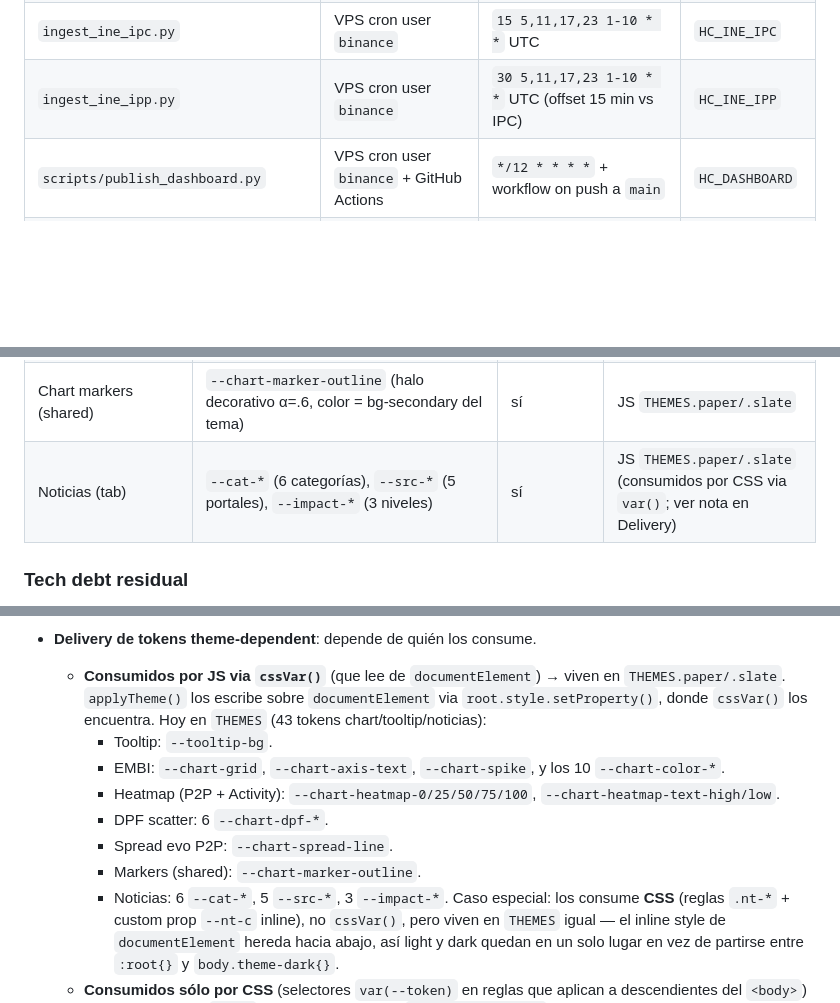
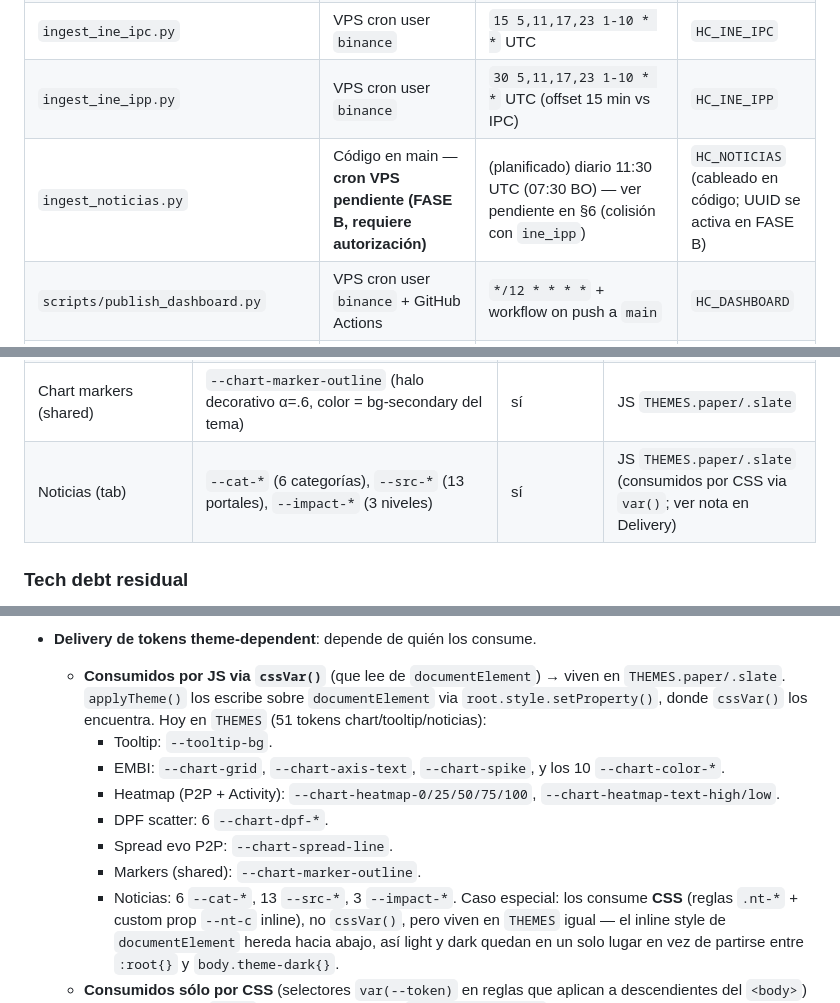
Before and after one commit to research-star/binance_p2p_ingest, a Markdown page: HANDOFF.md, 3 parts joined by grey strips. Rendered like a GitHub page; blank space fills up the shorter version.

```diff
--- a/HANDOFF.md
+++ b/HANDOFF.md
@@ -24,6 +24,7 @@ de backups y, opcionalmente, dashboard local.
 | `ingest_ine_pib.py` | Código en main, **ingest PAUSADO por decisión** — no scheduleado, no ping | (cuando se reanude) diario post-cierre Q (PIB trim) + semanal (PIB anual) | `HC_INE_PIB` (pausado en UI de Diego) |
 | `ingest_ine_ipc.py` | VPS cron user `binance` | `15 5,11,17,23 1-10 * *` UTC | `HC_INE_IPC` |
 | `ingest_ine_ipp.py` | VPS cron user `binance` | `30 5,11,17,23 1-10 * *` UTC (offset 15 min vs IPC) | `HC_INE_IPP` |
+| `ingest_noticias.py` | Código en main — **cron VPS pendiente (FASE B, requiere autorización)** | (planificado) diario 11:30 UTC (07:30 BO) — ver pendiente en §6 (colisión con `ine_ipp`) | `HC_NOTICIAS` (cableado en código; UUID se activa en FASE B) |
 | `scripts/publish_dashboard.py` | VPS cron user `binance` + GitHub Actions | `*/12 * * * *` + workflow on push a `main` | `HC_DASHBOARD` |
 | Laptop ingest | ❌ desactivado | — | — |
 | Laptop backup pull | local Task Scheduler (opcional) | diario 04:00 hora local | — |
@@ -565,7 +606,7 @@ capa de tokens al principio del `<style>`.
 | Chart DPF scatter | `--chart-dpf-bancos-multiples/microfinanzas/bancos-pyme/ent-vivienda/cooperativas/ifd` (6 categóricos) | sí | JS `THEMES.paper/.slate` |
 | Chart spread evo P2P | `--chart-spread-line` (color de la línea única) | sí | JS `THEMES.paper/.slate` |
 | Chart markers (shared) | `--chart-marker-outline` (halo decorativo α=.6, color = bg-secondary del tema) | sí | JS `THEMES.paper/.slate` |
-| Noticias (tab) | `--cat-*` (6 categorías), `--src-*` (5 portales), `--impact-*` (3 niveles) | sí | JS `THEMES.paper/.slate` (consumidos por CSS via `var()`; ver nota en Delivery) |
+| Noticias (tab) | `--cat-*` (6 categorías), `--src-*` (13 portales), `--impact-*` (3 niveles) | sí | JS `THEMES.paper/.slate` (consumidos por CSS via `var()`; ver nota en Delivery) |
 
 ### Tech debt residual
 
@@ -632,14 +673,14 @@ y consume `cssVar('--chart-axis-text')` / `cssVar('--chart-grid')` /
   - **Consumidos por JS via `cssVar()`** (que lee de `documentElement`) →
     viven en `THEMES.paper/.slate`. `applyTheme()` los escribe sobre
     `documentElement` via `root.style.setProperty()`, donde `cssVar()` los
-    encuentra. Hoy en `THEMES` (43 tokens chart/tooltip/noticias):
+    encuentra. Hoy en `THEMES` (51 tokens chart/tooltip/noticias):
     - Tooltip: `--tooltip-bg`.
     - EMBI: `--chart-grid`, `--chart-axis-text`, `--chart-spike`, y los 10 `--chart-color-*`.
     - Heatmap (P2P + Activity): `--chart-heatmap-0/25/50/75/100`, `--chart-heatmap-text-high/low`.
     - DPF scatter: 6 `--chart-dpf-*`.
     - Spread evo P2P: `--chart-spread-line`.
     - Markers (shared): `--chart-marker-outline`.
-    - Noticias: 6 `--cat-*`, 5 `--src-*`, 3 `--impact-*`. Caso especial:
+    - Noticias: 6 `--cat-*`, 13 `--src-*`, 3 `--impact-*`. Caso especial:
       los consume **CSS** (reglas `.nt-*` + custom prop `--nt-c` inline),
       no `cssVar()`, pero viven en `THEMES` igual — el inline style de
       `documentElement` hereda hacia abajo, así light y dark quedan en
```
Also changed, not shown: other parts of HANDOFF.md (+62 -22 lines).
